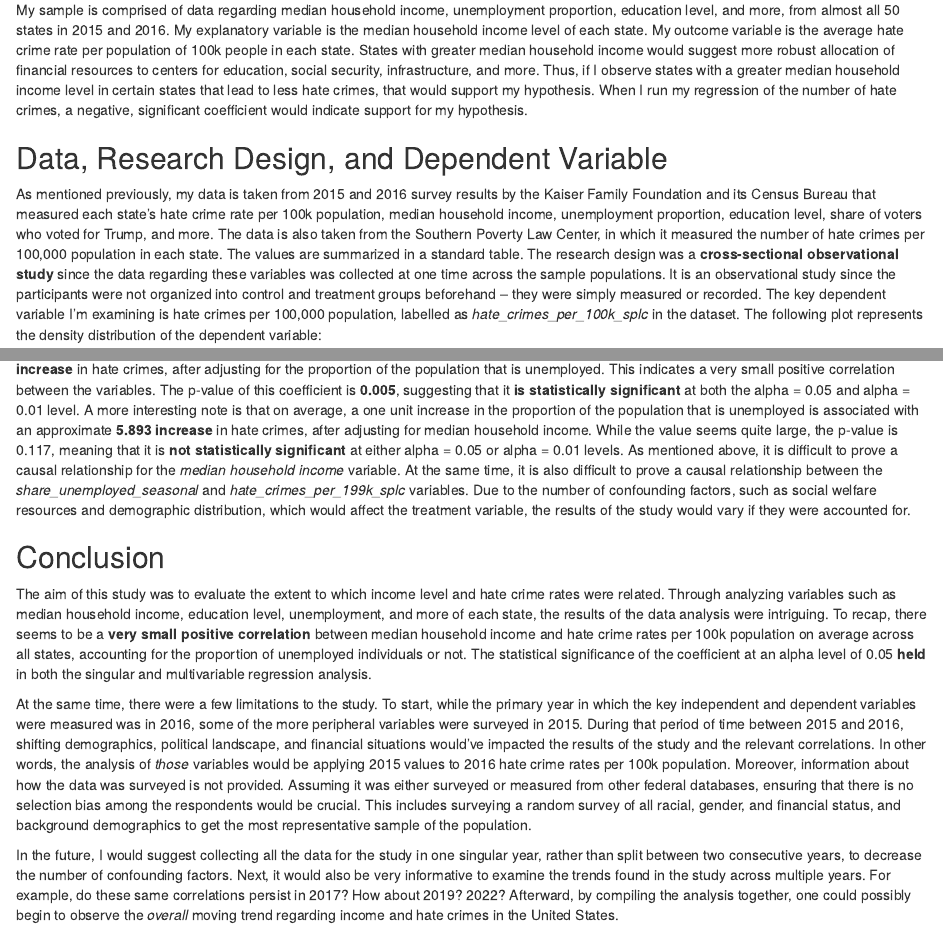
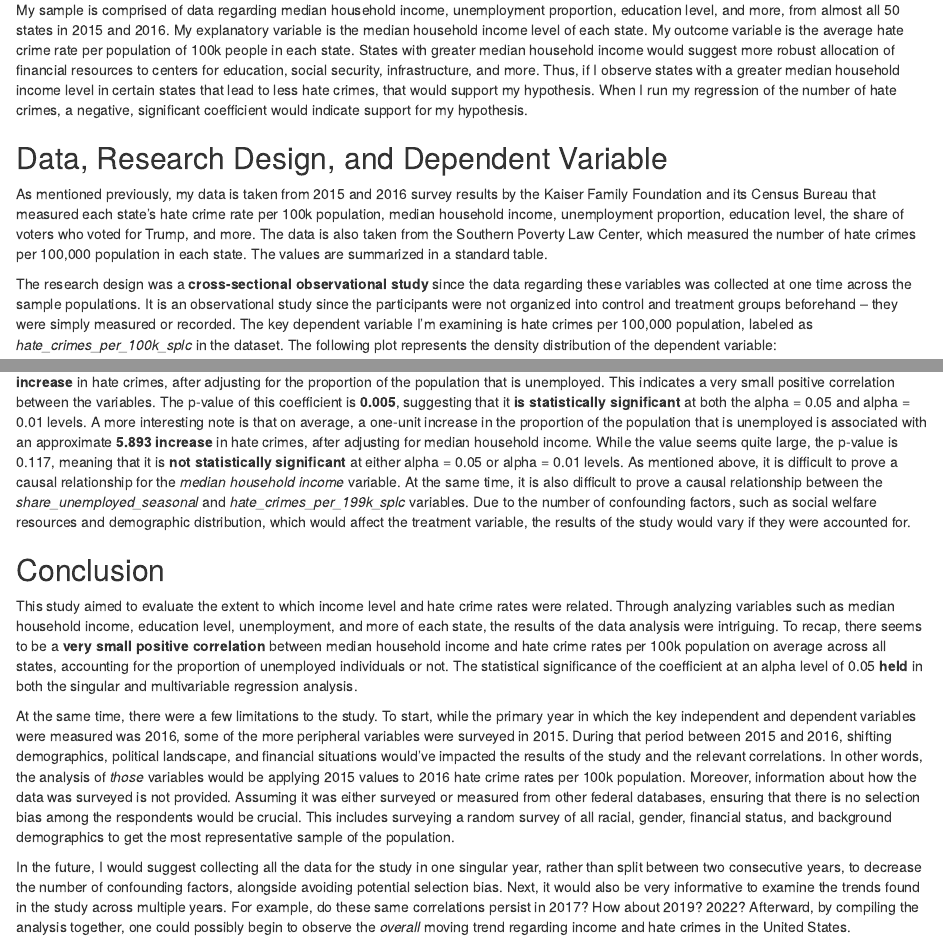
Before and after one commit to cys9778/gov50-final-project, an R Markdown document (index.Rmd): the page in a window 1100 px wide, from 270 px down, and a second part further down, joined at a grey line. Rendered offline with R 4.5, knitr and Pandoc, with nearby package versions; drawn as R Markdown's standard HTML page in place of the format the file asks for; some code elsewhere in the file could not run offline.

Commit message:
Christopher Shen GOV 50 Final Project

````diff
--- a/index.Rmd
+++ b/index.Rmd
@@ -14,7 +14,9 @@ My sample is comprised of data regarding median household income, unemployment p
 
 ## Data, Research Design, and Dependent Variable
 
-As mentioned previously, my data is taken from 2015 and 2016 survey results by the Kaiser Family Foundation and its Census Bureau that measured each state's hate crime rate per 100k population, median household income, unemployment proportion, education level, share of voters who voted for Trump, and more. The data is also taken from the Southern Poverty Law Center, in which it measured the number of hate crimes per 100,000 population in each state. The values are summarized in a standard table. The research design was a **cross-sectional observational study** since the data regarding these variables was collected at one time across the sample populations. It is an observational study since the participants were not organized into control and treatment groups beforehand -- they were simply measured or recorded. The key dependent variable I'm examining is hate crimes per 100,000 population, labelled as *hate_crimes_per_100k_splc* in the dataset. The following plot represents the density distribution of the dependent variable:
+As mentioned previously, my data is taken from 2015 and 2016 survey results by the Kaiser Family Foundation and its Census Bureau that measured each state’s hate crime rate per 100k population, median household income, unemployment proportion, education level, the share of voters who voted for Trump, and more. The data is also taken from the Southern Poverty Law Center, which measured the number of hate crimes per 100,000 population in each state. The values are summarized in a standard table.
+
+The research design was a **cross-sectional observational study** since the data regarding these variables was collected at one time across the sample populations. It is an observational study since the participants were not organized into control and treatment groups beforehand – they were simply measured or recorded. The key dependent variable I’m examining is hate crimes per 100,000 population, labeled as *hate_crimes_per_100k_splc* in the dataset. The following plot represents the density distribution of the dependent variable:
 
 ```{r, echo = FALSE}
 library(tidyverse)
@@ -85,12 +87,12 @@ modelsummary::modelsummary(
   gof_map = c("nobs", "r.squared", "adj.r.squared")
 )
 ```
-The results of this analysis tell us that on average, a one unit increase in median household income is associated with an approximate **0.000018 increase** in hate crimes, after adjusting for the proportion of the population that is unemployed. This indicates a very small positive correlation between the variables. The p-value of this coefficient is **0.005**, suggesting that it **is statistically significant** at both the alpha = 0.05 and alpha = 0.01 level. A more interesting note is that on average, a one unit increase in the proportion of the population that is unemployed is associated with an approximate **5.893 increase** in hate crimes, after adjusting for median household income. While the value seems quite large, the p-value is 0.117, meaning that it is **not statistically significant** at either alpha = 0.05 or alpha = 0.01 levels. As mentioned above, it is difficult to prove a causal relationship for the *median household income* variable. At the same time, it is also difficult to prove a causal relationship between the *share_unemployed_seasonal* and *hate_crimes_per_199k_splc* variables. Due to the number of confounding factors, such as social welfare resources and demographic distribution, which would affect the treatment variable, the results of the study would vary if they were accounted for.
+The results of this analysis tell us that on average, a one-unit increase in median household income is associated with an approximate **0.000018 increase** in hate crimes, after adjusting for the proportion of the population that is unemployed. This indicates a very small positive correlation between the variables. The p-value of this coefficient is **0.005**, suggesting that it **is statistically significant** at both the alpha = 0.05 and alpha = 0.01 levels. A more interesting note is that on average, a one-unit increase in the proportion of the population that is unemployed is associated with an approximate **5.893 increase** in hate crimes, after adjusting for median household income. While the value seems quite large, the p-value is 0.117, meaning that it is **not statistically significant** at either alpha = 0.05 or alpha = 0.01 levels. As mentioned above, it is difficult to prove a causal relationship for the *median household income* variable. At the same time, it is also difficult to prove a causal relationship between the *share_unemployed_seasonal* and *hate_crimes_per_199k_splc* variables. Due to the number of confounding factors, such as social welfare resources and demographic distribution, which would affect the treatment variable, the results of the study would vary if they were accounted for.
 
 ## Conclusion
 
-The aim of this study was to evaluate the extent to which income level and hate crime rates were related. Through analyzing variables such as median household income, education level, unemployment, and more of each state, the results of the data analysis were intriguing. To recap, there seems to be a **very small positive correlation** between median household income and hate crime rates per 100k population on average across all states, accounting for the proportion of unemployed individuals or not. The statistical significance of the coefficient at an alpha level of 0.05 **held** in both the singular and multivariable regression analysis.
+This study aimed to evaluate the extent to which income level and hate crime rates were related. Through analyzing variables such as median household income, education level, unemployment, and more of each state, the results of the data analysis were intriguing. To recap, there seems to be a **very small positive correlation** between median household income and hate crime rates per 100k population on average across all states, accounting for the proportion of unemployed individuals or not. The statistical significance of the coefficient at an alpha level of 0.05 **held** in both the singular and multivariable regression analysis.
 
-At the same time, there were a few limitations to the study. To start, while the primary year in which the key independent and dependent variables were measured was in 2016, some of the more peripheral variables were surveyed in 2015. During that period of time between 2015 and 2016, shifting demographics, political landscape, and financial situations would've impacted the results of the study and the relevant correlations. In other words, the analysis of *those* variables would be applying 2015 values to 2016 hate crime rates per 100k population. Moreover, information about how the data was surveyed is not provided. Assuming it was either surveyed or measured from other federal databases, ensuring that there is no selection bias among the respondents would be crucial. This includes surveying a random survey of all racial, gender, and financial status, and background demographics to get the most representative sample of the population.
+At the same time, there were a few limitations to the study. To start, while the primary year in which the key independent and dependent variables were measured was 2016, some of the more peripheral variables were surveyed in 2015. During that period between 2015 and 2016, shifting demographics, political landscape, and financial situations would've impacted the results of the study and the relevant correlations. In other words, the analysis of *those* variables would be applying 2015 values to 2016 hate crime rates per 100k population. Moreover, information about how the data was surveyed is not provided. Assuming it was either surveyed or measured from other federal databases, ensuring that there is no selection bias among the respondents would be crucial. This includes surveying a random survey of all racial, gender, financial status, and background demographics to get the most representative sample of the population.
 
-In the future, I would suggest collecting all the data for the study in one singular year, rather than split between two consecutive years, to decrease the number of confounding factors. Next, it would also be very informative to examine the trends found in the study across multiple years. For example, do these same correlations persist in 2017? How about 2019? 2022? Afterward, by compiling the analysis together, one could possibly begin to observe the *overall* moving trend regarding income and hate crimes in the United States.
+In the future, I would suggest collecting all the data for the study in one singular year, rather than split between two consecutive years, to decrease the number of confounding factors, alongside avoiding potential selection bias. Next, it would also be very informative to examine the trends found in the study across multiple years. For example, do these same correlations persist in 2017? How about 2019? 2022? Afterward, by compiling the analysis together, one could possibly begin to observe the *overall* moving trend regarding income and hate crimes in the United States.
````
Also changed, not shown: index.html, index.Rmd (4 more changed lines), 1 other file.
